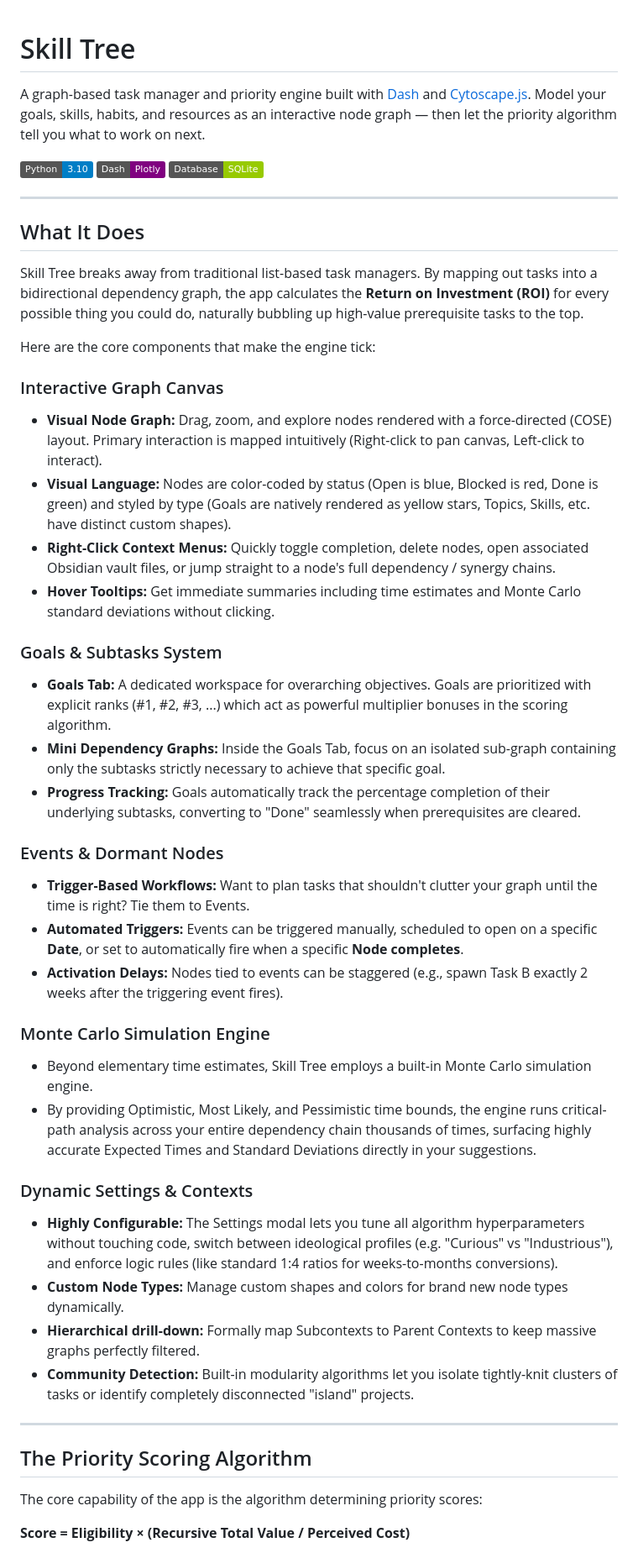
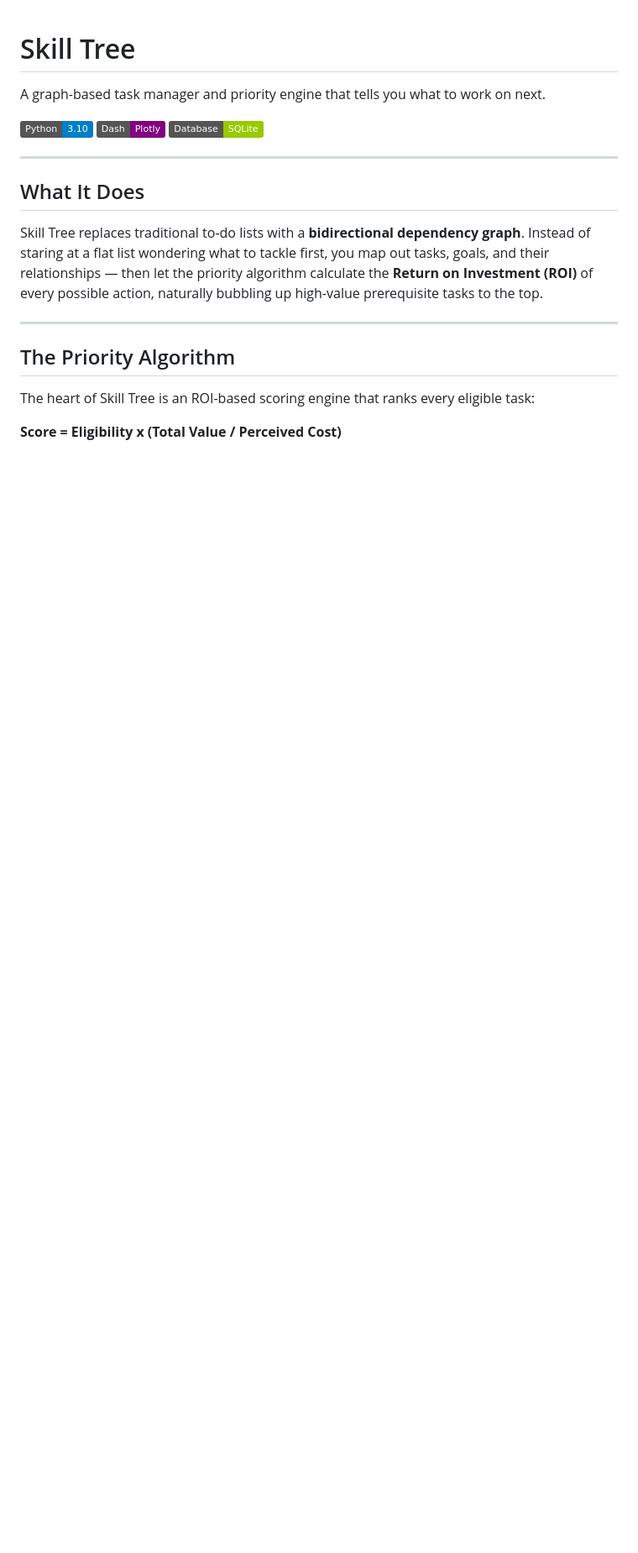
Before and after one commit to jmaroszek/Skill-Tree, a Markdown page: README.md, the part around one of its changes. Shown at 84% size. GitHub-like rendering; badges without logos; blank space fills up the shorter version.

```diff
--- a/README.md
+++ b/README.md
@@ -1,6 +1,6 @@
 # Skill Tree
 
-A graph-based task manager and priority engine built with [Dash](https://dash.plotly.com/) and [Cytoscape.js](https://js.cytoscape.org/). Model your goals, skills, habits, and resources as an interactive node graph — then let the priority algorithm tell you what to work on next.
+A graph-based task manager and priority engine that tells you what to work on next.
 
 ![Python 3.10](https://img.shields.io/badge/Python-3.10-blue) ![Dash](https://img.shields.io/badge/Dash-Plotly-purple) ![SQLite](https://img.shields.io/badge/Database-SQLite-green)
 
@@ -8,41 +8,13 @@ A graph-based task manager and priority engine built with [Dash](https://dash.pl
 
 ## What It Does
 
-Skill Tree breaks away from traditional list-based task managers. By mapping out tasks into a bidirectional dependency graph, the app calculates the **Return on Investment (ROI)** for every possible thing you could do, naturally bubbling up high-value prerequisite tasks to the top.
-
-Here are the core components that make the engine tick:
-
-### Interactive Graph Canvas
-- **Visual Node Graph:** Drag, zoom, and explore nodes rendered with a force-directed (COSE) layout. Primary interaction is mapped intuitively (Right-click to pan canvas, Left-click to interact).
-- **Visual Language:** Nodes are color-coded by status (Open is blue, Blocked is red, Done is green) and styled by type (Goals are natively rendered as yellow stars, Topics, Skills, etc. have distinct custom shapes).
-- **Right-Click Context Menus:** Quickly toggle completion, delete nodes, open associated Obsidian vault files, or jump straight to a node's full dependency / synergy chains.
-- **Hover Tooltips:** Get immediate summaries including time estimates and Monte Carlo standard deviations without clicking.
-
-### Goals & Subtasks System
-- **Goals Tab:** A dedicated workspace for overarching objectives. Goals are prioritized with explicit ranks (#1, #2, #3, ...) which act as powerful multiplier bonuses in the scoring algorithm.
-- **Mini Dependency Graphs:** Inside the Goals Tab, focus on an isolated sub-graph containing only the subtasks strictly necessary to achieve that specific goal.
-- **Progress Tracking:** Goals automatically track the percentage completion of their underlying subtasks, converting to "Done" seamlessly when prerequisites are cleared.
-
-### Events & Dormant Nodes
-- **Trigger-Based Workflows:** Want to plan tasks that shouldn't clutter your graph until the time is right? Tie them to Events.
-- **Automated Triggers:** Events can be triggered manually, scheduled to open on a specific **Date**, or set to automatically fire when a specific **Node completes**.
-- **Activation Delays:** Nodes tied to events can be staggered (e.g., spawn Task B exactly 2 weeks after the triggering event fires).
-
-### Monte Carlo Simulation Engine
-- Beyond elementary time estimates, Skill Tree employs a built-in Monte Carlo simulation engine.
-- By providing Optimistic, Most Likely, and Pessimistic time bounds, the engine runs critical-path analysis across your entire dependency chain thousands of times, surfacing highly accurate Expected Times and Standard Deviations directly in your suggestions.
-
-### Dynamic Settings & Contexts
-- **Highly Configurable:** The Settings modal lets you tune all algorithm hyperparameters without touching code, switch between ideological profiles (e.g. "Curious" vs "Industrious"), and enforce logic rules (like standard 1:4 ratios for weeks-to-months conversions).
-- **Custom Node Types:** Manage custom shapes and colors for brand new node types dynamically.
-- **Hierarchical drill-down:** Formally map Subcontexts to Parent Contexts to keep massive graphs perfectly filtered.
-- **Community Detection:** Built-in modularity algorithms let you isolate tightly-knit clusters of tasks or identify completely disconnected "island" projects.
+Skill Tree replaces traditional to-do lists with a **bidirectional dependency graph**. Instead of staring at a flat list wondering what to tackle first, you map out tasks, goals, and their relationships — then let the priority algorithm calculate the **Return on Investment (ROI)** of every possible action, naturally bubbling up high-value prerequisite tasks to the top.
 
 ---
 
-## The Priority Scoring Algorithm
+## The Priority Algorithm
 
-The core capability of the app is the algorithm determining priority scores:
+The heart of Skill Tree is an ROI-based scoring engine that ranks every eligible task:
 
-**Score = Eligibility × (Recursive Total Value / Perceived Cost)**
+**Score = Eligibility x (Total Value / Perceived Cost)**
 
```
Also changed, not shown: other parts of README.md (+133 -12 lines).
